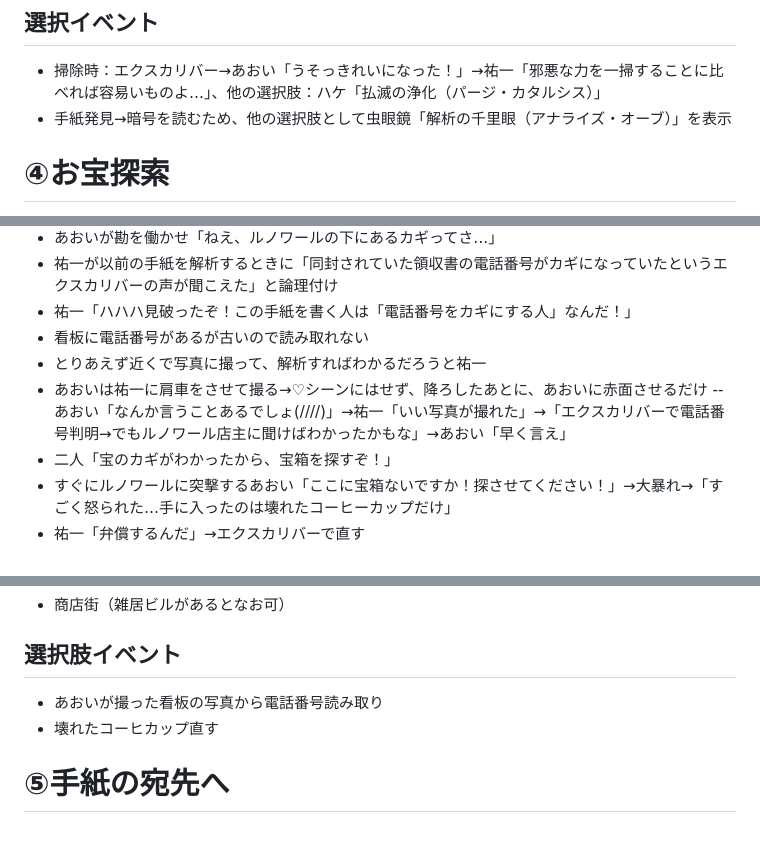
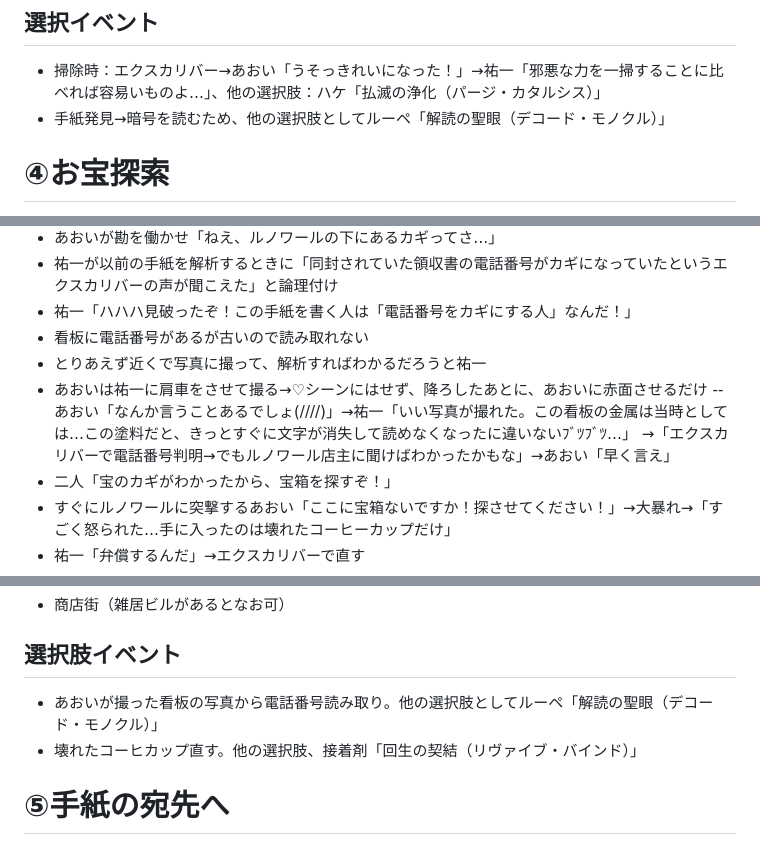
Before and after one commit to KoharuGenius/DontCallMeYuYu, a Markdown page: story.md, 3 parts joined by grey strips. GitHub-like rendering.

Commit message:
Revise selection events and dialogue in story.md
Updated event choices and dialogue for clarity and consistency.

```diff
--- a/story.md
+++ b/story.md
@@ -43,8 +43,7 @@
 - 廃墟ビル
 ## 選択イベント
 - 掃除時：エクスカリバー→あおい「うそっきれいになった！」→祐一「邪悪な力を一掃することに比べれば容易いものよ…」、他の選択肢：ハケ「払滅の浄化（パージ・カタルシス）」
-- 手紙発見→暗号を読むため、他の選択肢として虫眼鏡「解析の千里眼（アナライズ・オーブ）」を表示
-
+- 手紙発見→暗号を読むため、他の選択肢としてルーペ「解読の聖眼（デコード・モノクル）」
 # ④お宝探索
 - 祐一の自宅、「A町のルノワールの場所がわかった」とあおいがやって来る
   - 祐一「どうやって？」→あおい「トレジャーハンター部の企業秘密♡、入部してくれたら教えてあげるよ♡」→祐一「めんどくせえ…すでに俺を部員扱いしてるだろが！」
@@ -57,7 +56,8 @@
 - 看板に電話番号があるが古いので読み取れない
 - とりあえず近くで写真に撮って、解析すればわかるだろうと祐一
 - あおいは祐一に肩車をさせて撮る→♡シーンにはせず、降ろしたあとに、あおいに赤面させるだけ
--- あおい「なんか言うことあるでしょ(////)」→祐一「いい写真が撮れた」→「エクスカリバーで電話番号判明→でもルノワール店主に聞けばわかったかもな」→あおい「早く言え」
+-- あおい「なんか言うことあるでしょ(////)」→祐一「いい写真が撮れた。この看板の金属は当時としては…この塗料だと、きっとすぐに文字が消失して読めなくなったに違いないﾌﾞﾂﾌﾞﾂ…」
+  →「エクスカリバーで電話番号判明→でもルノワール店主に聞けばわかったかもな」→あおい「早く言え」
 - 二人「宝のカギがわかったから、宝箱を探すぞ！」
 - すぐにルノワールに突撃するあおい「ここに宝箱ないですか！探させてください！」→大暴れ→「すごく怒られた…手に入ったのは壊れたコーヒーカップだけ」
 - 祐一「弁償するんだ」→エクスカリバーで直す
@@ -69,8 +69,8 @@
 ## 必要イラスト
 - 商店街（雑居ビルがあるとなお可）
 ## 選択肢イベント
-- あおいが撮った看板の写真から電話番号読み取り
-- 壊れたコーヒカップ直す
+- あおいが撮った看板の写真から電話番号読み取り。他の選択肢としてルーペ「解読の聖眼（デコード・モノクル）」
+- 壊れたコーヒカップ直す。他の選択肢、接着剤「回生の契結（リヴァイブ・バインド）」
 
 # ⑤手紙の宛先へ
 - （イベント画像）祐一の自宅、再びアマゾン探検隊のいでたちで現れるあおい、「B町に行くわよ」
```
